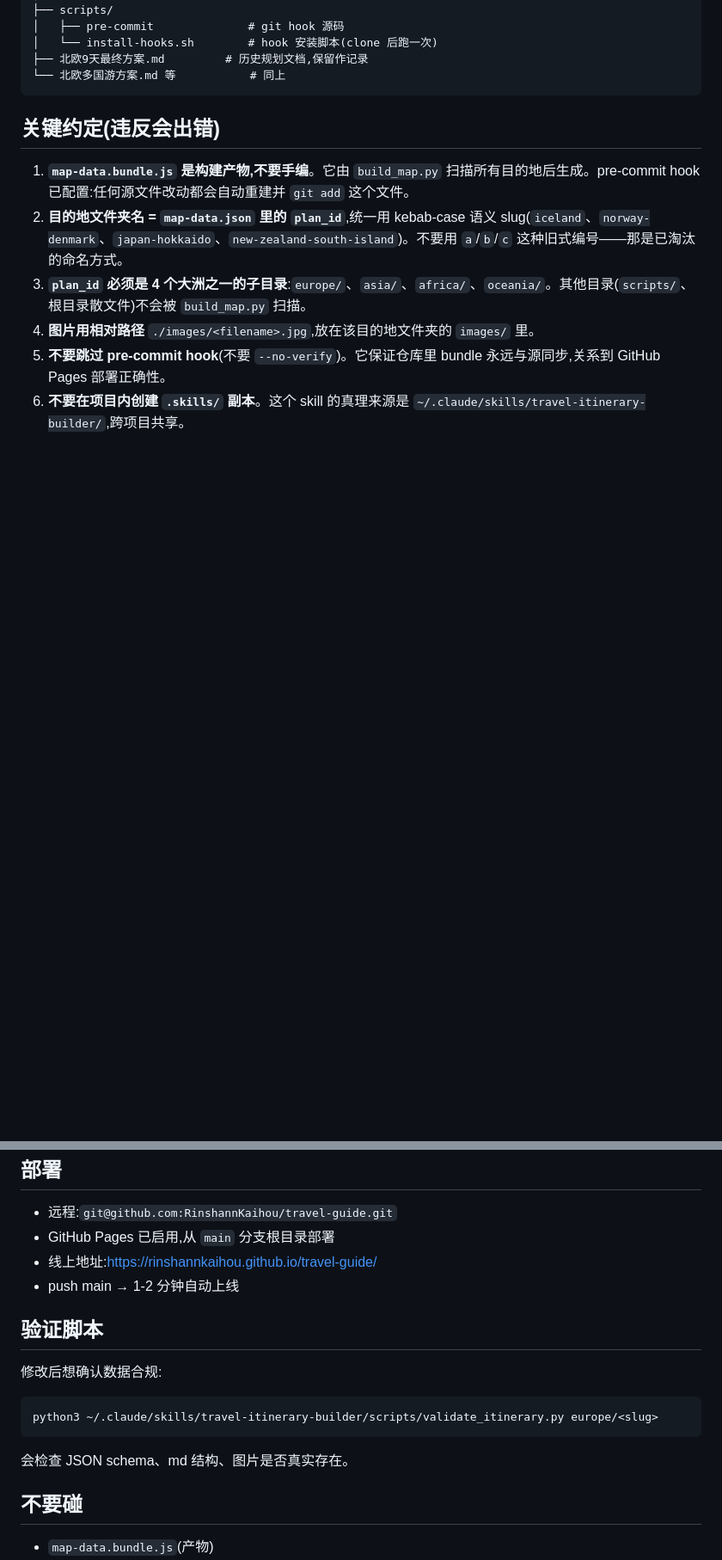
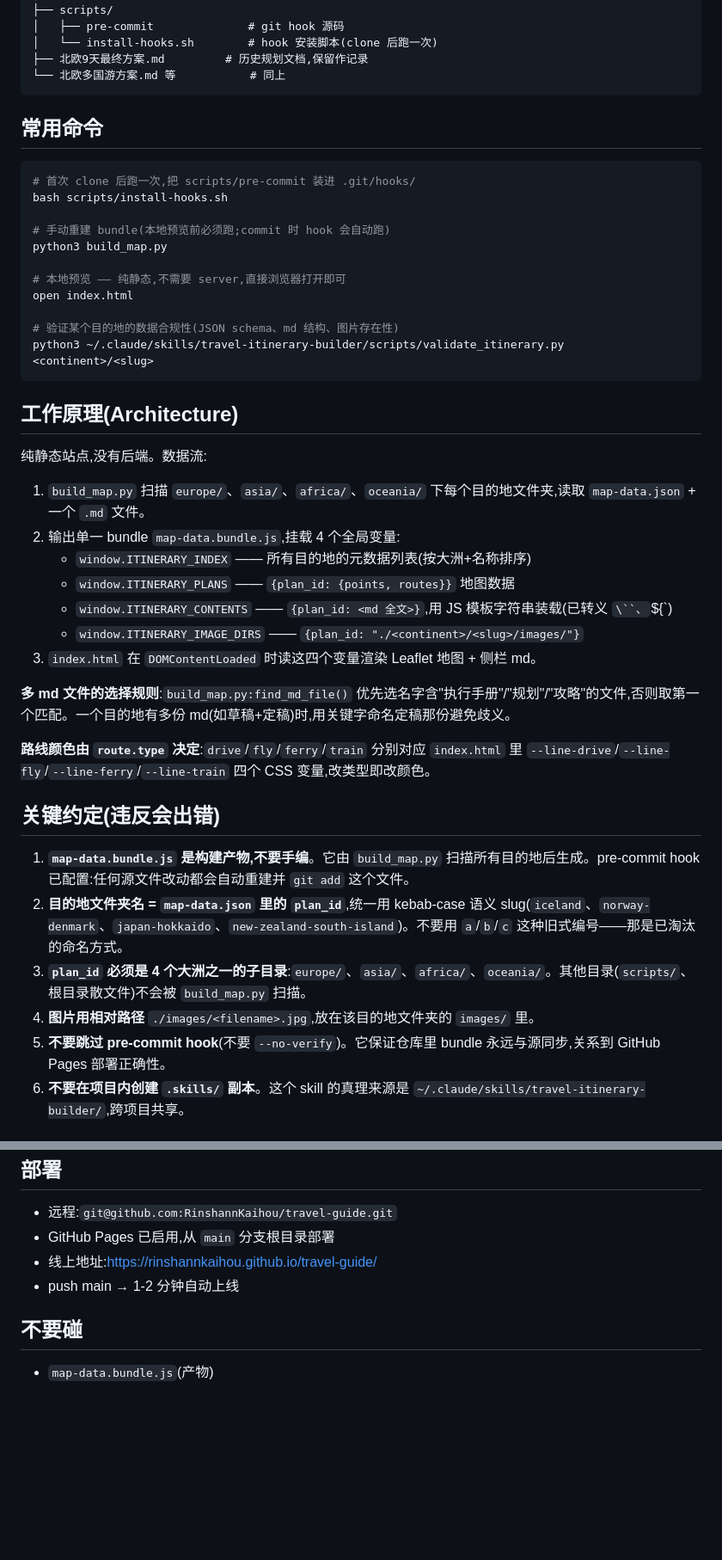
Before and after one commit to RinshannKaihou/travel-guide, a Markdown page: CLAUDE.md, 2 parts joined by grey strips. Shown at 86% size. Drawn GitHub-style; blank space fills up the shorter version.

Commit message:
docs: 完善 CLAUDE.md（添加常用命令与工作原理说明）
Co-Authored-By: Claude Opus 4.7 (1M context) <noreply@anthropic.com>

````diff
--- a/CLAUDE.md
+++ b/CLAUDE.md
@@ -22,6 +24,38 @@
 ├── 北欧9天最终方案.md         # 历史规划文档,保留作记录
 └── 北欧多国游方案.md 等           # 同上
 ```
+
+## 常用命令
+
+```bash
+# 首次 clone 后跑一次,把 scripts/pre-commit 装进 .git/hooks/
+bash scripts/install-hooks.sh
+
+# 手动重建 bundle(本地预览前必须跑;commit 时 hook 会自动跑)
+python3 build_map.py
+
+# 本地预览 —— 纯静态,不需要 server,直接浏览器打开即可
+open index.html
+
+# 验证某个目的地的数据合规性(JSON schema、md 结构、图片存在性)
+python3 ~/.claude/skills/travel-itinerary-builder/scripts/validate_itinerary.py <continent>/<slug>
+```
+
+## 工作原理(Architecture)
+
+纯静态站点,没有后端。数据流:
+
+1. `build_map.py` 扫描 `europe/`、`asia/`、`africa/`、`oceania/` 下每个目的地文件夹,读取 `map-data.json` + 一个 `.md` 文件。
+2. 输出单一 bundle `map-data.bundle.js`,挂载 4 个全局变量:
+   - `window.ITINERARY_INDEX` —— 所有目的地的元数据列表(按大洲+名称排序)
+   - `window.ITINERARY_PLANS` —— `{plan_id: {points, routes}}` 地图数据
+   - `window.ITINERARY_CONTENTS` —— `{plan_id: <md 全文>}`,用 JS 模板字符串装载(已转义 `\``、`${`)
+   - `window.ITINERARY_IMAGE_DIRS` —— `{plan_id: "./<continent>/<slug>/images/"}`
+3. `index.html` 在 `DOMContentLoaded` 时读这四个变量渲染 Leaflet 地图 + 侧栏 md。
+
+**多 md 文件的选择规则**:`build_map.py:find_md_file()` 优先选名字含"执行手册"/"规划"/"攻略"的文件,否则取第一个匹配。一个目的地有多份 md(如草稿+定稿)时,用关键字命名定稿那份避免歧义。
+
+**路线颜色由 `route.type` 决定**:`drive`/`fly`/`ferry`/`train` 分别对应 `index.html` 里 `--line-drive`/`--line-fly`/`--line-ferry`/`--line-train` 四个 CSS 变量,改类型即改颜色。
 
 ## 关键约定(违反会出错)
 
@@ -58,16 +92,6 @@ git push
 - 线上地址:https://rinshannkaihou.github.io/travel-guide/
 - push main → 1-2 分钟自动上线
 
-## 验证脚本
-
-修改后想确认数据合规:
-
-```bash
-python3 ~/.claude/skills/travel-itinerary-builder/scripts/validate_itinerary.py europe/<slug>
-```
-
-会检查 JSON schema、md 结构、图片是否真实存在。
-
 ## 不要碰
 
 - `map-data.bundle.js`(产物)
````
Also changed, not shown: other parts of CLAUDE.md (+2 -0 lines).
